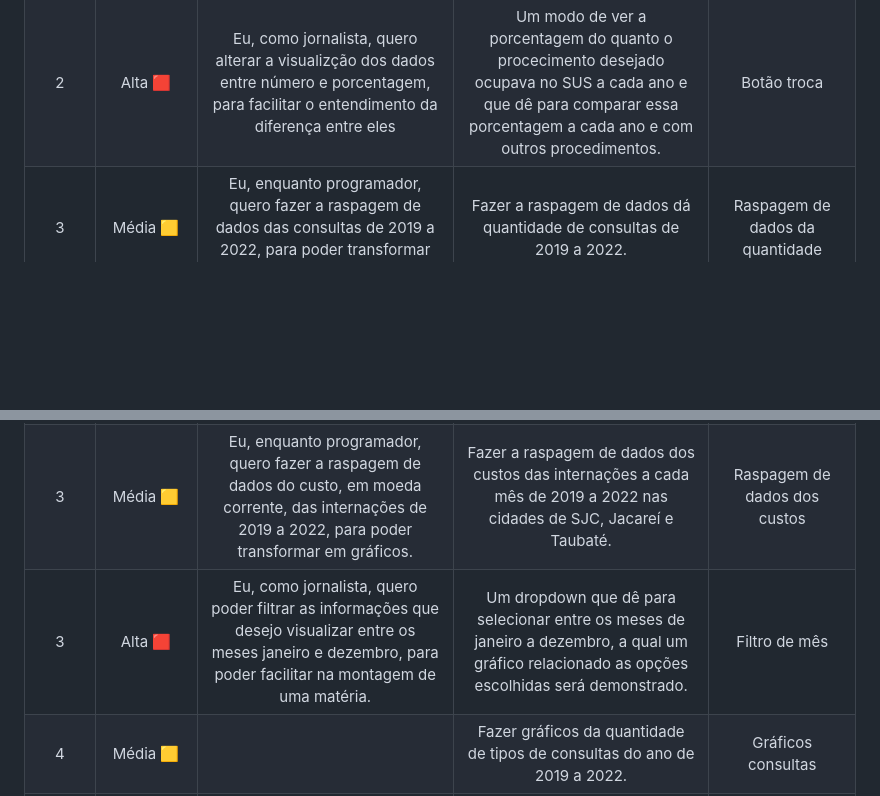
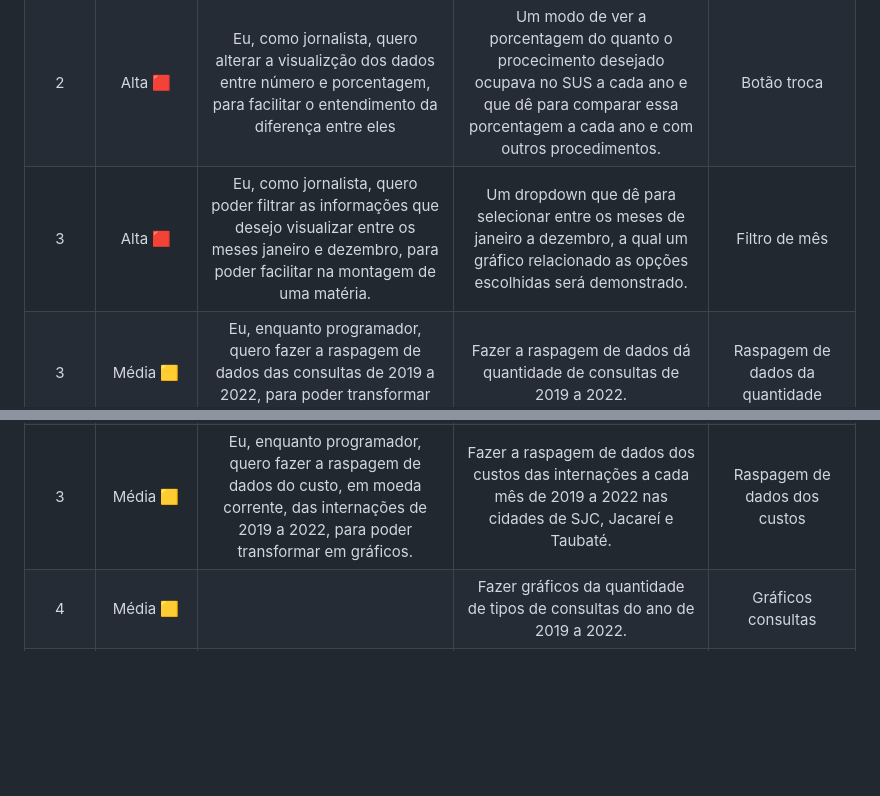
Before and after one commit to equipedevo/API_1, a Markdown page: doc/sprint/BacklogCompleto.md, 2 parts joined by grey strips. Rendered like a GitHub page; blank space fills up the shorter version.

Commit message:
Subi user story com maior prioridade

```diff
--- a/doc/sprint/BacklogCompleto.md
+++ b/doc/sprint/BacklogCompleto.md
@@ -14,6 +14,7 @@
 | 2      | Alta :red_square:     | Eu, como jornalista, quero poder filtrar as informações que desejo visualizar entre os anos de 2019 a 2022, para poder facilitar na montagem de uma matéria.                                                        | Um dropdown que dê para selecionar entre os anos de 2019 até 2022, a qual um gráfico relacionado as opções escolhidas será demonstrado.                                                      | Filtro de ano                    |
 | 2      | Alta :red_square:     | Eu, como jornalista, quero poder filtrar as informações que desejo visualizar entre os tipos de consultas, tratamentos, procedimentos, internações e medicamentos, para poder facilitar na montagem de uma matéria. | Um dropdown que dê para selecionar entre os tipos de consultas, tratamentos, procedimentos, internações e medicamentos, o qual um gráfico relacionado as opções escolhidas será demonstrado. | Filtro de Tipo                   |
 | 2      | Alta :red_square:     | Eu, como jornalista, quero alterar a visualizção dos dados entre número e porcentagem, para facilitar o entendimento da diferença entre eles                                                                     | Um modo de ver a porcentagem do quanto o procecimento desejado ocupava no SUS a cada ano e que dê para comparar essa porcentagem a cada ano e com outros procedimentos.                      | Botão troca                      |
+| 3      | Alta :red_square:     | Eu, como jornalista, quero poder filtrar as informações que desejo visualizar entre os meses janeiro e dezembro, para poder facilitar na montagem de uma matéria.                                                        | Um dropdown que dê para selecionar entre os meses de janeiro a dezembro, a qual um gráfico relacionado as opções escolhidas será demonstrado.                                                      | Filtro de mês                    |
 | 3      | Média :yellow_square: | Eu, enquanto programador, quero fazer a raspagem de dados das consultas de 2019 a 2022, para poder transformar em gráficos. | Fazer a raspagem de dados dá quantidade de consultas de 2019 a 2022.                                                                                                                         | Raspagem de dados da quantidade  |
 | 3      | Média :yellow_square: | Eu, enquanto programador, quero fazer a raspagem de dados dos tratamentos de 2019 a 2022, para poder transformar em gráficos. | Fazer a raspagem de dados dá quantidade de tratamentos de 2019 a 2022 nas cidades de SJC, Jacareí e Taubaté.                                                                                                                       | Raspagem de dados da quantidade  |
 | 3      | Média :yellow_square: | Eu, enquanto programador, quero fazer a raspagem de dados dos procedimentos de 2019 a 2022, para poder transformar em gráficos. | Fazer a raspagem de dados dá quantidade de procedimentos de 2019 a 2022 nas cidades de SJC, Jacareí e Taubaté.                                                                                                                     | Raspagem de dados da quantidade  |
@@ -24,7 +25,6 @@
 | 3      | Média :yellow_square: | Eu, enquanto programador, quero fazer a raspagem de dados do custo, em moeda corrente, dos procedimentos de 2019 a 2022, para poder transformar em gráficos. | Fazer a raspagem de dados dos custos das procedimentos a cada mês de 2019 a 2022 nas cidades de SJC, Jacareí e Taubaté.                                                                                                            | Raspagem de dados dos custos     |
 | 3      | Média :yellow_square: | Eu, enquanto programador, quero fazer a raspagem de dados do custo, em moeda corrente, dos medicamentos de 2019 a 2022, para poder transformar em gráficos. | Fazer a raspagem de dados dos custos das medicamentos a cada mês de 2019 a 2022 nas cidades de SJC, Jacareí e Taubaté.                                                                                                             | Raspagem de dados dos custos     |
 | 3      | Média :yellow_square: | Eu, enquanto programador, quero fazer a raspagem de dados do custo, em moeda corrente, das internações de 2019 a 2022, para poder transformar em gráficos. | Fazer a raspagem de dados dos custos das internações a cada mês de 2019 a 2022 nas cidades de SJC, Jacareí e Taubaté.                                                                                                             | Raspagem de dados dos custos     |
-| 3      | Alta :red_square:     | Eu, como jornalista, quero poder filtrar as informações que desejo visualizar entre os meses janeiro e dezembro, para poder facilitar na montagem de uma matéria.                                                        | Um dropdown que dê para selecionar entre os meses de janeiro a dezembro, a qual um gráfico relacionado as opções escolhidas será demonstrado.                                                      | Filtro de mês                    |
 | 4      | Média :yellow_square: |                                                                                                                                                                                                                  | Fazer gráficos da quantidade de tipos de consultas do ano de 2019 a 2022.                                                                                                                    | Gráficos consultas               |
 | 4      | Média :yellow_square: |                                                                                                                                                                                                                  | Fazer gráficos da quantidade de tratamentos do ano de 2019 a 2022.                                                                                                                           | Gráficos tratamentos             |
 | 4      | Média :yellow_square: |                                                                                                                                                                                                                  | Fazer gráficos da quantidade de procedimentos do ano de 2019 a 2022.                                                                                                                         | Gráficos procedimentos           |
```
